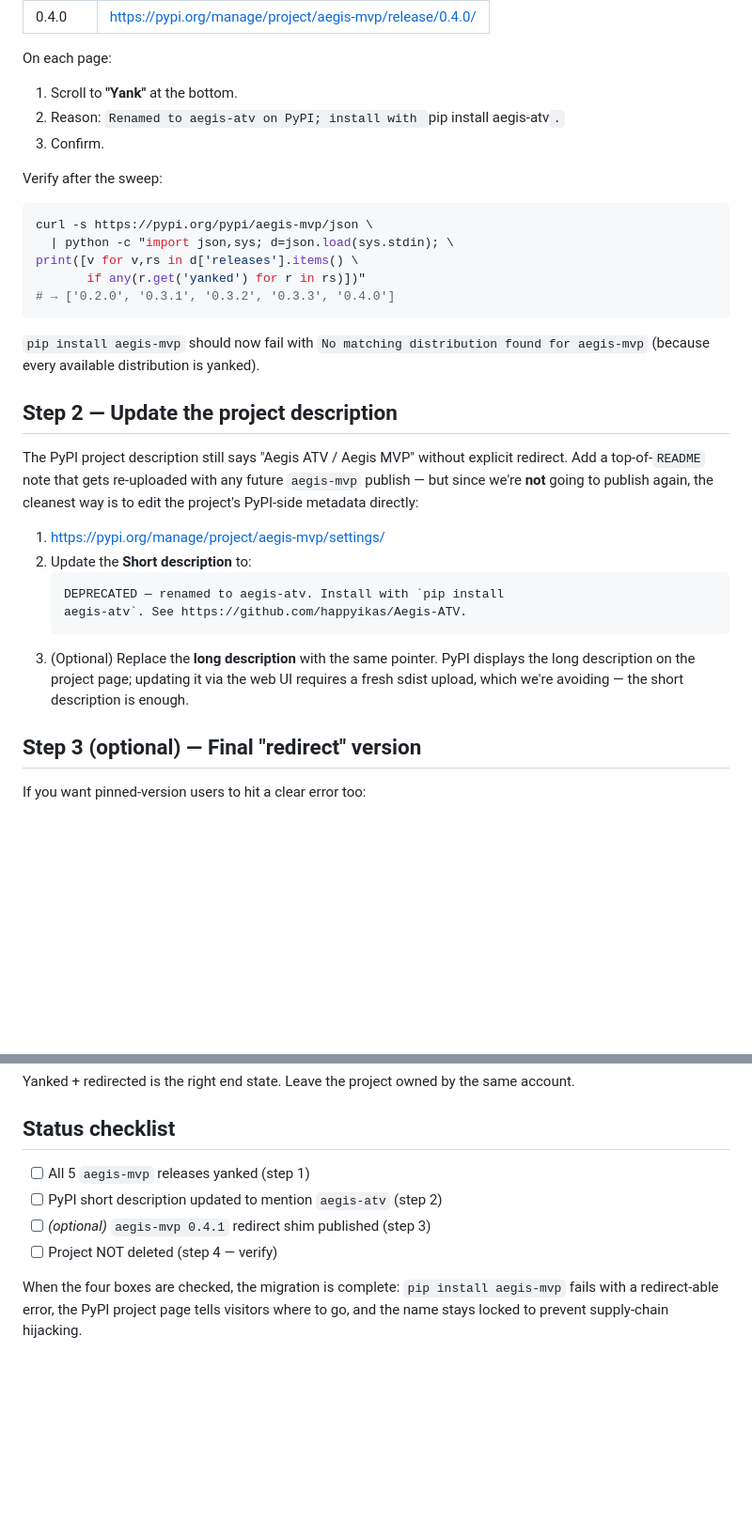
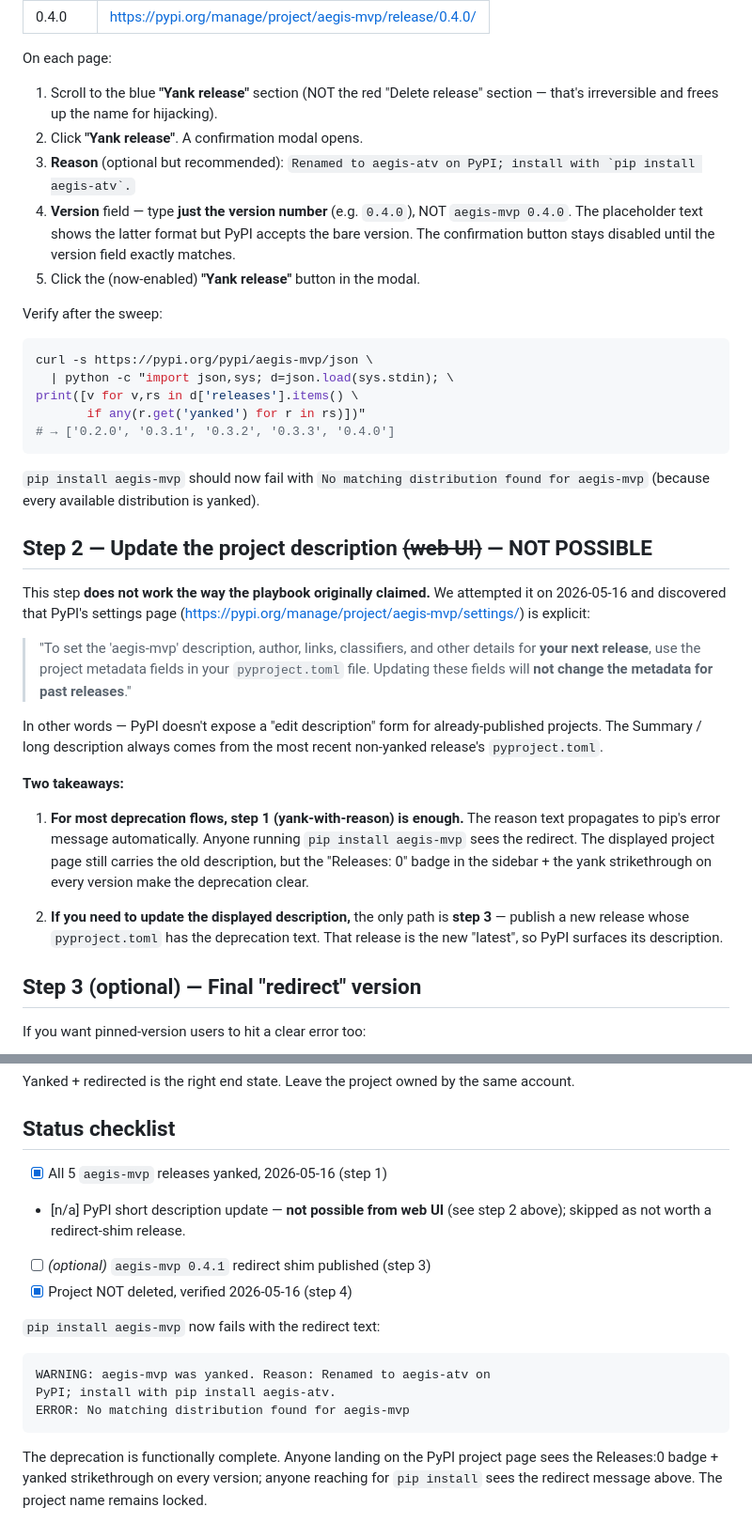
Before and after one commit to happyikas/Aegis-ATV, a Markdown page: docs/PYPI_AEGIS_MVP_DEPRECATION.md, 2 parts joined by grey strips. Shown at 94% size. Drawn GitHub-style; blank space fills up the shorter version.

Commit message:
docs: correct aegis-mvp deprecation playbook after dry-run (#189)
Ran the playbook end-to-end on 2026-05-16 and found two
inaccuracies in the original draft (#188):

1. Yank confirmation modal — the Version field placeholder shows
   "aegis-mvp 0.4.0" but PyPI only accepts the bare version
   ("0.4.0") in the input. The button stays disabled if you type
   what the placeholder suggests. Updated step 1 with the corrected
   procedure + a note about the placeholder trap.

2. Step 2 (description update via web UI) — not possible. PyPI's
   settings page explicitly says description comes from the latest
   non-yanked release's pyproject.toml; there's no web-UI edit form.
   Step 2 rewritten as "NOT POSSIBLE", with the practical workaround
   (step 3 redirect shim) cross-referenced for projects that need
   the description text updated.

Status checklist updated: 1 + 4 done (steps that actually worked),
2 marked n/a, 3 still optional. The deprecation is functionally
complete — pip install aegis-mvp now emits the redirect message
from yank-reason text.

Co-authored-by: Chan Ik Park <chanikpark@Chans-MacBook-Air-2.local>
Co-authored-by: Claude Opus 4.7 (1M context) <noreply@anthropic.com>

````diff
--- a/docs/PYPI_AEGIS_MVP_DEPRECATION.md
+++ b/docs/PYPI_AEGIS_MVP_DEPRECATION.md
@@ -43,9 +48,18 @@ Walk through each version. URLs (replace 0.X.Y per row):
 
 On each page:
 
-1. Scroll to **"Yank"** at the bottom.
-2. Reason: `Renamed to aegis-atv on PyPI; install with `pip install aegis-atv`.`
-3. Confirm.
+1. Scroll to the blue **"Yank release"** section (NOT the red
+   "Delete release" section — that's irreversible and frees up the
+   name for hijacking).
+2. Click **"Yank release"**. A confirmation modal opens.
+3. **Reason** (optional but recommended):
+   ``Renamed to aegis-atv on PyPI; install with `pip install aegis-atv`.``
+4. **Version** field — type **just the version number** (e.g.
+   `0.4.0`), NOT `aegis-mvp 0.4.0`. The placeholder text shows the
+   latter format but PyPI accepts the bare version. The
+   confirmation button stays disabled until the version field
+   exactly matches.
+5. Click the (now-enabled) **"Yank release"** button in the modal.
 
 Verify after the sweep:
 
@@ -61,24 +75,35 @@ print([v for v,rs in d['releases'].items() \
 distribution found for aegis-mvp` (because every available
 distribution is yanked).
 
-## Step 2 — Update the project description
+## Step 2 — Update the project description ~~(web UI)~~ — NOT POSSIBLE
 
-The PyPI project description still says "Aegis ATV / Aegis MVP"
-without explicit redirect. Add a top-of-`README` note that gets
-re-uploaded with any future `aegis-mvp` publish — but since we're
-**not** going to publish again, the cleanest way is to edit the
-project's PyPI-side metadata directly:
+This step **does not work the way the playbook originally claimed.**
+We attempted it on 2026-05-16 and discovered that PyPI's settings
+page (<https://pypi.org/manage/project/aegis-mvp/settings/>) is
+explicit:
 
-1. <https://pypi.org/manage/project/aegis-mvp/settings/>
-2. Update the **Short description** to:
-   ```
-   DEPRECATED — renamed to aegis-atv. Install with `pip install
-   aegis-atv`. See https://github.com/happyikas/Aegis-ATV.
-   ```
-3. (Optional) Replace the **long description** with the same
-   pointer. PyPI displays the long description on the project page;
-   updating it via the web UI requires a fresh sdist upload, which
-   we're avoiding — the short description is enough.
+> "To set the 'aegis-mvp' description, author, links, classifiers,
+> and other details for **your next release**, use the project
+> metadata fields in your `pyproject.toml` file. Updating these
+> fields will **not change the metadata for past releases**."
+
+In other words — PyPI doesn't expose a "edit description" form for
+already-published projects. The Summary / long description always
+comes from the most recent non-yanked release's `pyproject.toml`.
+
+**Two takeaways:**
+
+1. **For most deprecation flows, step 1 (yank-with-reason) is
+   enough.** The reason text propagates to pip's error message
+   automatically. Anyone running `pip install aegis-mvp` sees the
+   redirect. The displayed project page still carries the old
+   description, but the "Releases: 0" badge in the sidebar + the
+   yank strikethrough on every version make the deprecation clear.
+
+2. **If you need to update the displayed description,** the only
+   path is **step 3** — publish a new release whose `pyproject.toml`
+   has the deprecation text. That release is the new "latest", so
+   PyPI surfaces its description.
 
 ## Step 3 (optional) — Final "redirect" version
 
@@ -121,12 +146,22 @@ by the same account.
 
 ## Status checklist
 
-- [ ] All 5 `aegis-mvp` releases yanked (step 1)
-- [ ] PyPI short description updated to mention `aegis-atv` (step 2)
+- [x] All 5 `aegis-mvp` releases yanked, 2026-05-16 (step 1)
+- [n/a] PyPI short description update — **not possible from web
+  UI** (see step 2 above); skipped as not worth a redirect-shim
+  release.
 - [ ] *(optional)* `aegis-mvp 0.4.1` redirect shim published (step 3)
-- [ ] Project NOT deleted (step 4 — verify)
+- [x] Project NOT deleted, verified 2026-05-16 (step 4)
 
-When the four boxes are checked, the migration is complete:
-`pip install aegis-mvp` fails with a redirect-able error, the
-PyPI project page tells visitors where to go, and the name stays
-locked to prevent supply-chain hijacking.
+`pip install aegis-mvp` now fails with the redirect text:
+
+```
+WARNING: aegis-mvp was yanked. Reason: Renamed to aegis-atv on
+PyPI; install with pip install aegis-atv.
+ERROR: No matching distribution found for aegis-mvp
+```
+
+The deprecation is functionally complete. Anyone landing on the
+PyPI project page sees the Releases:0 badge + yanked strikethrough
+on every version; anyone reaching for `pip install` sees the
+redirect message above. The project name remains locked.
````
Also changed, not shown: other parts of docs/PYPI_AEGIS_MVP_DEPRECATION.md (+9 -4 lines).
